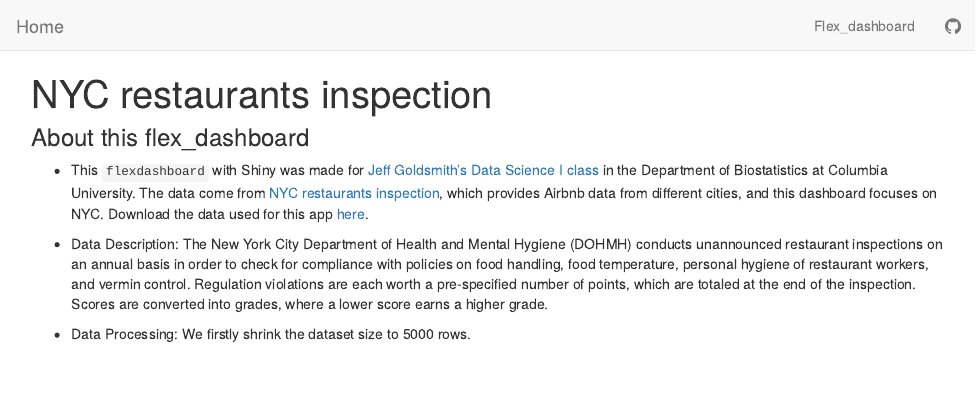
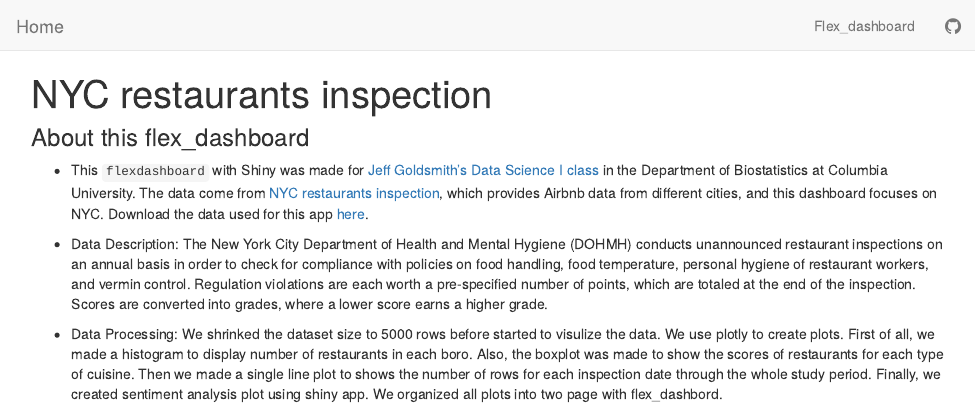
Before and after one commit to lynetteyuepan/p8105_hw6_yp2463, an R Markdown document (index.Rmd): the page in a window 1100 px wide, from its top. The pictures show the output file index.html that the author committed with the source, opened offline; library style sheets and scripts come from the installed R packages.

Commit message:
add description of data processing

```diff
--- a/index.Rmd
+++ b/index.Rmd
@@ -8,4 +8,4 @@ title: "NYC restaurants inspection"
 
 - Data Description: The New York City Department of Health and Mental Hygiene (DOHMH) conducts unannounced restaurant inspections on an annual basis in order to check for compliance with policies on food handling, food temperature, personal hygiene of restaurant workers, and vermin control. Regulation violations are each worth a pre-specified number of points, which are totaled at the end of the inspection. Scores are converted into grades, where a lower score earns a higher grade.
 
-- Data Processing: We firstly shrink the dataset size to 5000 rows.
+- Data Processing: We shrinked the dataset size to 5000 rows before started to visulize the data. We use plotly to create plots. First of all, we made a histogram to display number of restaurants in each boro. Also, the boxplot was made to show the scores of restaurants for each type of cuisine. Then we made a single line plot to shows the number of rows for each inspection date through the whole study period. Finally, we created sentiment analysis plot using shiny app. We organized all plots into two page with flex_dashbord.
```
Also changed, not shown: index.html.
